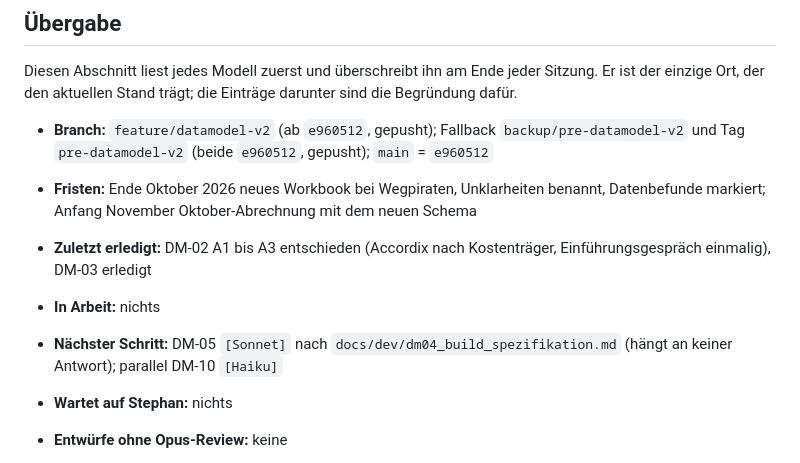
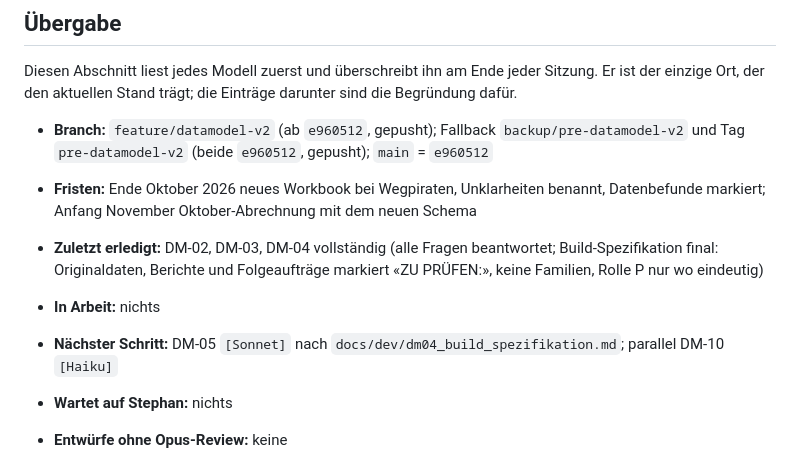
Before and after one commit to bois1616/wegpiraten, a Markdown page: docs/dev/umsetzungslog_umstellung_datenmodell.md, the part around the change. Rendered like a GitHub page.

Commit message:
Log: handover state at end of day
Co-Authored-By: Claude Opus 5.5 (1M context) <noreply@anthropic.com>

```diff
--- a/docs/dev/umsetzungslog_umstellung_datenmodell.md
+++ b/docs/dev/umsetzungslog_umstellung_datenmodell.md
@@ -10,9 +10,9 @@ einzige Ort, der den aktuellen Stand trägt; die Einträge darunter sind die Beg
 
 - **Branch:** `feature/datamodel-v2` (ab `e960512`, gepusht); Fallback `backup/pre-datamodel-v2` und Tag `pre-datamodel-v2` (beide `e960512`, gepusht); `main` = `e960512`
 - **Fristen:** Ende Oktober 2026 neues Workbook bei Wegpiraten, Unklarheiten benannt, Datenbefunde markiert; Anfang November Oktober-Abrechnung mit dem neuen Schema
-- **Zuletzt erledigt:** DM-02 A1 bis A3 entschieden (Accordix nach Kostenträger, Einführungsgespräch einmalig), DM-03 erledigt
+- **Zuletzt erledigt:** DM-02, DM-03, DM-04 vollständig (alle Fragen beantwortet; Build-Spezifikation final: Originaldaten, Berichte und Folgeaufträge markiert «ZU PRÜFEN:», keine Familien, Rolle P nur wo eindeutig)
 - **In Arbeit:** nichts
-- **Nächster Schritt:** DM-05 `[Sonnet]` nach `docs/dev/dm04_build_spezifikation.md` (hängt an keiner Antwort); parallel DM-10 `[Haiku]`
+- **Nächster Schritt:** DM-05 `[Sonnet]` nach `docs/dev/dm04_build_spezifikation.md`; parallel DM-10 `[Haiku]`
 - **Wartet auf Stephan:** nichts
 - **Entwürfe ohne Opus-Review:** keine
 - **Prüfstand:** `nox` zuletzt nicht gelaufen (keine Codeänderung)
```
